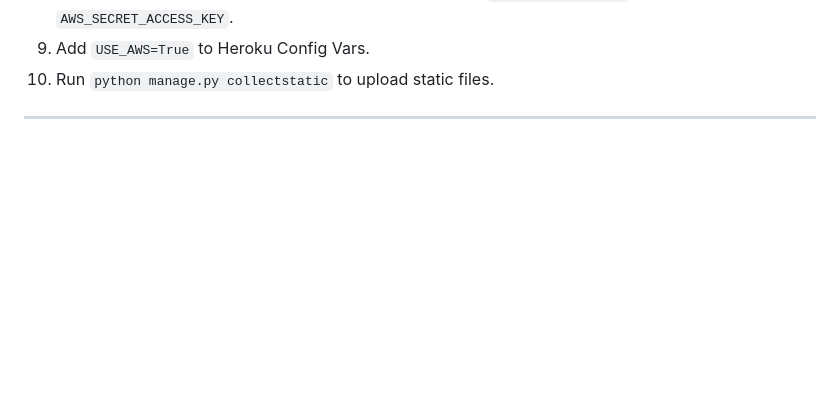
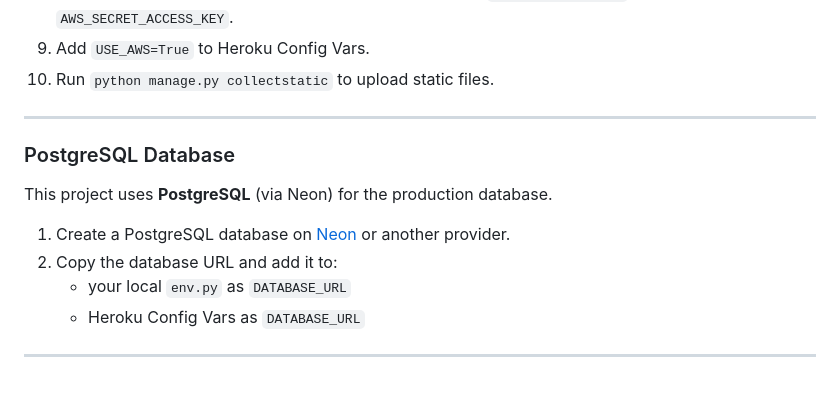
Before and after one commit to jolantadjatlova/GlacierGear, a Markdown page: README.md, the part around the change. Rendered like a GitHub page; blank space fills up the shorter version.

Commit message:
Add PostgreSQL Database section to README

```diff
--- a/README.md
+++ b/README.md
@@ -855,3 +855,12 @@ To set up S3:
 9. Add `USE_AWS=True` to Heroku Config Vars.
 10. Run `python manage.py collectstatic` to upload static files.
 ---
+### PostgreSQL Database
+
+This project uses **PostgreSQL** (via Neon) for the production database.
+
+1. Create a PostgreSQL database on [Neon](https://neon.tech/) or another provider.
+2. Copy the database URL and add it to:
+   - your local `env.py` as `DATABASE_URL`
+   - Heroku Config Vars as `DATABASE_URL`
+---
```
